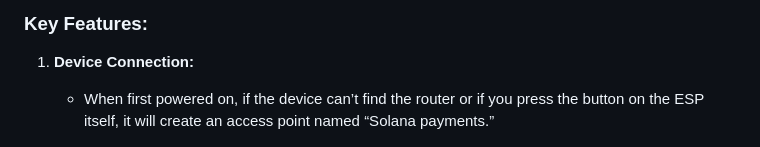
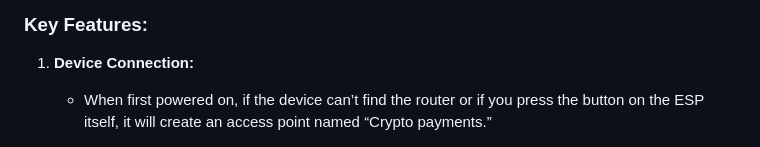
Before and after one commit to renat2985/crypto_payment_sonoff, a Markdown page: README.md, the part around one of its changes. Drawn GitHub-style.

```diff
--- a/README.md
+++ b/README.md
@@ -13,7 +13,7 @@ We have a similar project with a screen, [check it out](https://github.com/renat
 ### Key Features:
 
 1. **Device Connection:**
-   - When first powered on, if the device can’t find the router or if you press the button on the ESP itself, it will create an access point named “Solana payments.”
+   - When first powered on, if the device can’t find the router or if you press the button on the ESP itself, it will create an access point named “Crypto payments.”
 
      <img src="https://github.com/renat2985/crypto_payment_sonoff/blob/main/doc/WiFi.png" width="200px">
    - Connect to this access point (no password needed) and open a browser, then enter http://192.168.4.1. Usually, after connecting to Wi-Fi, the Captive portal will automatically open and redirect you to the desired page.
```
Also changed, not shown: other parts of README.md (+1 -1 lines), README_RU.md (+2 -5 lines).
